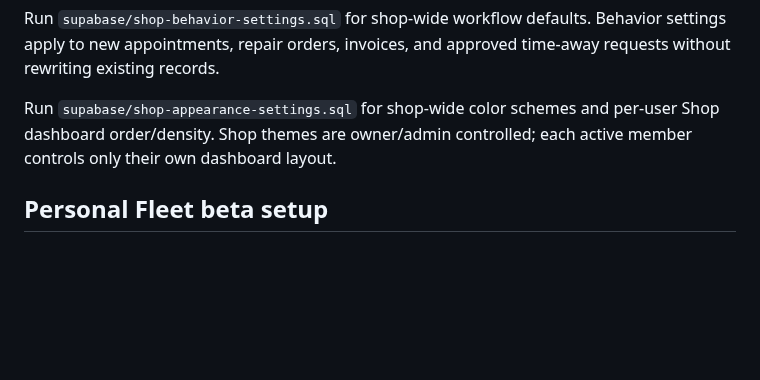
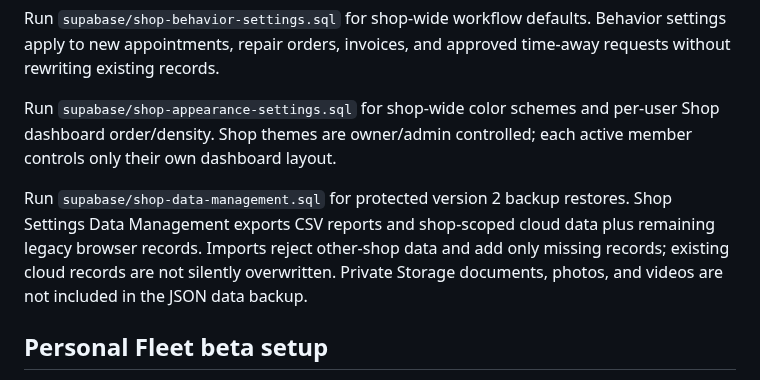
Before and after one commit to Jveslky/Operations-studio-v1, a Markdown page: README.md, the part around the change. Rendered like a GitHub page; blank space fills up the shorter version.

Commit message:
Add shop data management exports and recovery

```diff
--- a/README.md
+++ b/README.md
@@ -131,6 +131,13 @@ Run `supabase/shop-appearance-settings.sql` for shop-wide color schemes and
 per-user Shop dashboard order/density. Shop themes are owner/admin controlled;
 each active member controls only their own dashboard layout.
 
+Run `supabase/shop-data-management.sql` for protected version 2 backup restores.
+Shop Settings Data Management exports CSV reports and shop-scoped cloud data
+plus remaining legacy browser records. Imports reject other-shop data and add
+only missing records; existing cloud records are not silently overwritten.
+Private Storage documents, photos, and videos are not included in the JSON
+data backup.
+
 ## Personal Fleet beta setup
 
 1. Run `supabase/personal-fleet-beta.sql` after the shop authentication migration.
```
